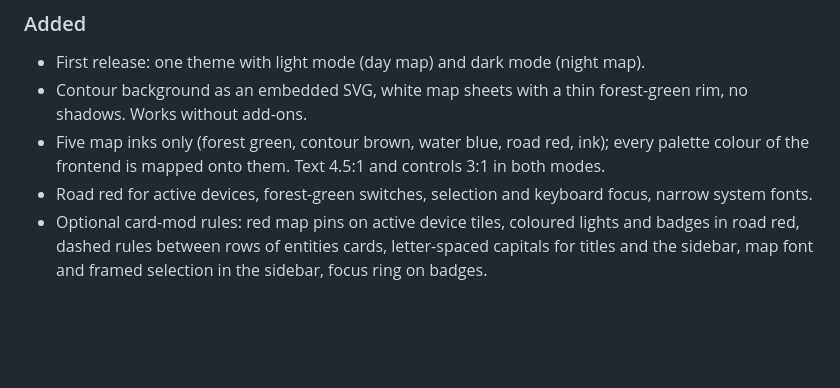
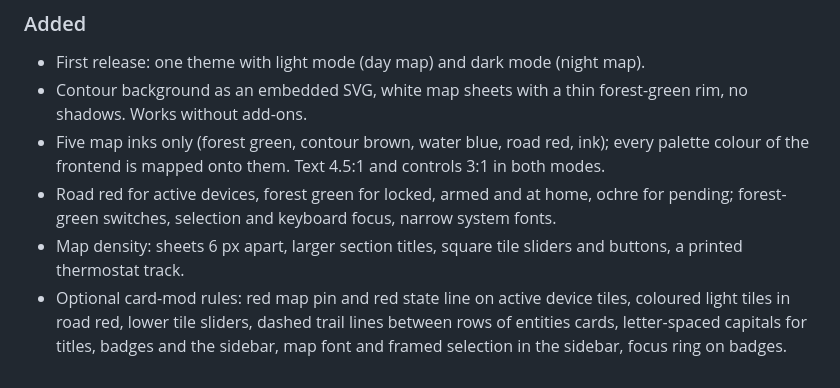
Before and after one commit to wsclx/contour-theme, a Markdown page: CHANGELOG.md, the part around the change. GitHub-like rendering; blank space fills up the shorter version.

```diff
--- a/CHANGELOG.md
+++ b/CHANGELOG.md
@@ -11,5 +11,6 @@ The format follows [Keep a Changelog](https://keepachangelog.com/en/1.1.0/), ver
 - First release: one theme with light mode (day map) and dark mode (night map).
 - Contour background as an embedded SVG, white map sheets with a thin forest-green rim, no shadows. Works without add-ons.
 - Five map inks only (forest green, contour brown, water blue, road red, ink); every palette colour of the frontend is mapped onto them. Text 4.5:1 and controls 3:1 in both modes.
-- Road red for active devices, forest-green switches, selection and keyboard focus, narrow system fonts.
-- Optional card-mod rules: red map pins on active device tiles, coloured lights and badges in road red, dashed rules between rows of entities cards, letter-spaced capitals for titles and the sidebar, map font and framed selection in the sidebar, focus ring on badges.
+- Road red for active devices, forest green for locked, armed and at home, ochre for pending; forest-green switches, selection and keyboard focus, narrow system fonts.
+- Map density: sheets 6 px apart, larger section titles, square tile sliders and buttons, a printed thermostat track.
+- Optional card-mod rules: red map pin and red state line on active device tiles, coloured light tiles in road red, lower tile sliders, dashed trail lines between rows of entities cards, letter-spaced capitals for titles, badges and the sidebar, map font and framed selection in the sidebar, focus ring on badges.
```
Also changed, not shown: README.md (+9 -7 lines), images/dashboard-dark-desktop.png, images/dashboard-dark-phone.png, images/dashboard-light-desktop-no-cardmod.png, images/dashboard-light-desktop.png, images/dashboard-light-phone.png, images/settings-dark-desktop.png, 1 other file.
